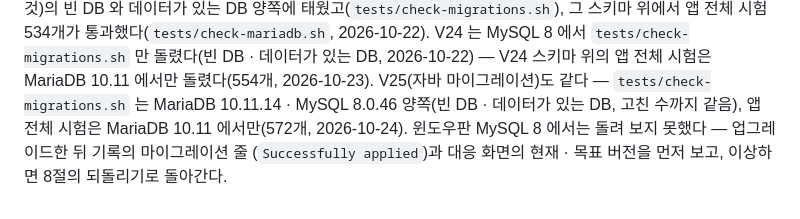
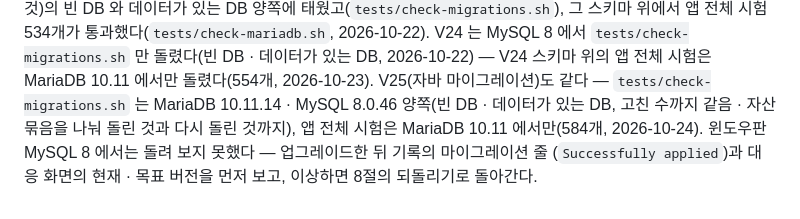
Before and after one commit to LEEKIYOON-SEC/SBOMSight, a Markdown page: docs/operations.md, the part around the change. GitHub-like rendering.

Commit message:
문서 — V25 의 확인 범위(묶음을 나눠 돌린 것 · 다시 돌린 것 · 시험 584개)
operations.md 10절의 확인 범위를 지금 판으로 — check-migrations 가 MariaDB 10.11.14 · MySQL 8.0.46
에서 V25 를 자산 묶음 둘씩 돌리고 기본 묶음으로 다시 돌린 것, 앱 전체 시험(check-mariadb) 584개.

확인 — check-mariadb 584개(MariaDB 10.11.14 · Flyway 가 V1~V25) · 띄운 앱(MariaDB · 진짜 grype —
V24 백업에 앞 판이 잘라 담은 행을 넣고 Flyway 의 V25, 긴 purl · OCI · vcpkg · 겹친 classifier 올리기,
유형 없는 busybox 줄, 로그아웃 뒤 다시 로그인).

Co-Authored-By: Claude Opus 5.5 <noreply@anthropic.com>
Claude-Session: https://claude.ai/code/session_01MSvz97LPhf4wMDnVTJK3PX

```diff
--- a/docs/operations.md
+++ b/docs/operations.md
@@ -728,7 +728,8 @@ Restart-Computer                                              # 재부팅 뒤
 MySQL 8 에서 `tests/check-migrations.sh` 만 돌렸다(빈 DB · 데이터가 있는 DB, 2026-10-22) — V24
 스키마 위의 앱 전체 시험은 MariaDB 10.11 에서만 돌렸다(554개, 2026-10-23). V25(자바
 마이그레이션)도 같다 — `tests/check-migrations.sh` 는 MariaDB 10.11.14 · MySQL 8.0.46 양쪽(빈 DB ·
-데이터가 있는 DB, 고친 수까지 같음), 앱 전체 시험은 MariaDB 10.11 에서만(572개, 2026-10-24). 윈도우판
+데이터가 있는 DB, 고친 수까지 같음 · 자산 묶음을 나눠 돌린 것과 다시 돌린 것까지), 앱 전체 시험은
+MariaDB 10.11 에서만(584개, 2026-10-24). 윈도우판
 MySQL 8 에서는 돌려 보지 못했다 — 업그레이드한 뒤 기록의 마이그레이션 줄
 (`Successfully applied`)과 대응 화면의 현재 · 목표 버전을 먼저 보고, 이상하면 8절의
 되돌리기로 돌아간다.
```
